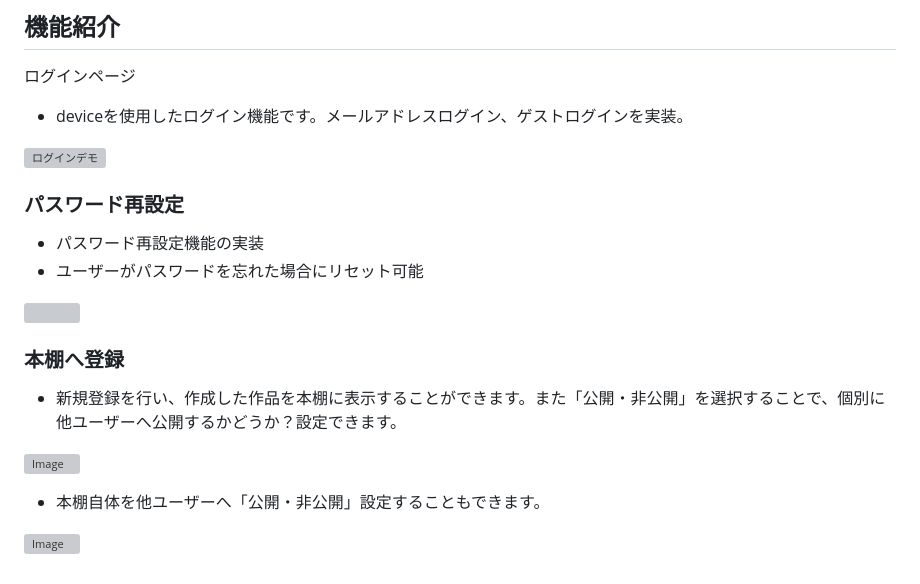
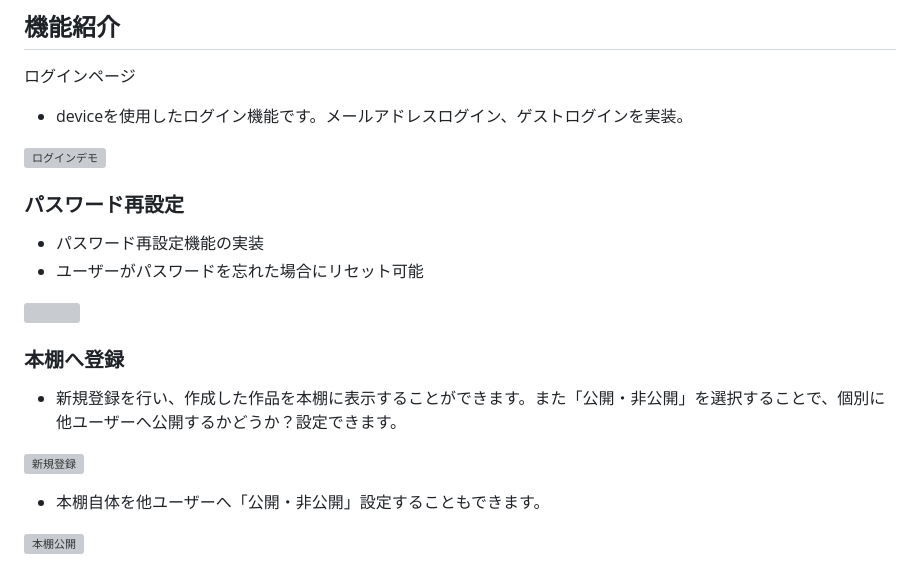
Before and after one commit to ryuuya0921/Share_management, a Markdown page: README.md, the part around the change printed below. Rendered like a GitHub page; grey boxes are pictures that could not be loaded.

```diff
--- a/README.md
+++ b/README.md
@@ -84,8 +84,8 @@ https://www.omoide-toshokan.com
 ### 本棚へ登録
 - 新規登録を行い、作成した作品を本棚に表示することができます。また「公開・非公開」を選択することで、個別に他ユーザーへ公開するかどうか？設定できます。
 
-![Image](https://github.com/user-attachments/assets/442bbb27-5a21-4623-877d-978210f48375)
+![新規登録](https://github.com/user-attachments/assets/442bbb27-5a21-4623-877d-978210f48375)
 
 - 本棚自体を他ユーザーへ「公開・非公開」設定することもできます。
 
-![Image](https://github.com/user-attachments/assets/7553ba95-5fc2-4a54-b6b2-ba3c91769dfb)
+![本棚公開](https://github.com/user-attachments/assets/7553ba95-5fc2-4a54-b6b2-ba3c91769dfb)
```
Also changed, not shown: other parts of README.md (+1 -1 lines).
